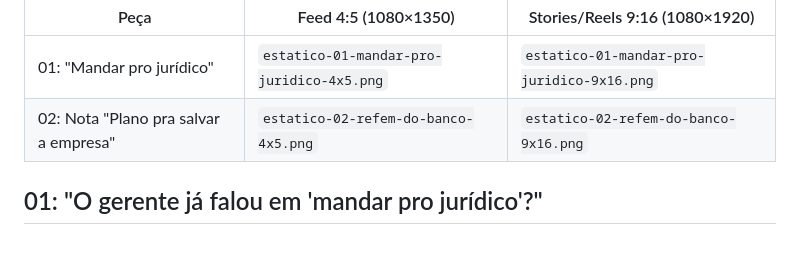
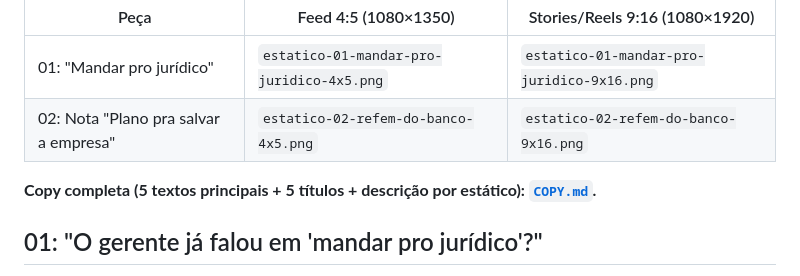
Before and after one commit to Marlo-hf/projetossdria, a Markdown page: estaticos/thiago-pimentel/README.md, the part around the change. Rendered like a GitHub page; blank space fills up the shorter version.

```diff
--- a/estaticos/thiago-pimentel/README.md
+++ b/estaticos/thiago-pimentel/README.md
@@ -8,6 +8,8 @@ Sem visual de "template de IA": nada de gradiente, brilho, card arredondado ou b
 |---|---|---|
 | 01: "Mandar pro jurídico" | `estatico-01-mandar-pro-juridico-4x5.png` | `estatico-01-mandar-pro-juridico-9x16.png` |
 | 02: Nota "Plano pra salvar a empresa" | `estatico-02-refem-do-banco-4x5.png` | `estatico-02-refem-do-banco-9x16.png` |
+
+**Copy completa (5 textos principais + 5 títulos + descrição por estático): [`COPY.md`](COPY.md).**
 
 ## 01: "O gerente já falou em 'mandar pro jurídico'?"
 Foto real de um empresário com a mão na cabeça, fazendo conta. A chamada pega o empresário no momento exato em que a dor está no pico: o gerente já ameaçou mandar a dívida pro jurídico, ou seja, a execução está perto. Layout simples de peça impressa: bloco creme com a manchete e um marca-texto amarelo, foto embaixo, faixa vermelha com o valor mínimo e rodapé com a marca.
```
Also changed, not shown: estaticos/thiago-pimentel/COPY.md (added, +80 -0 lines).
